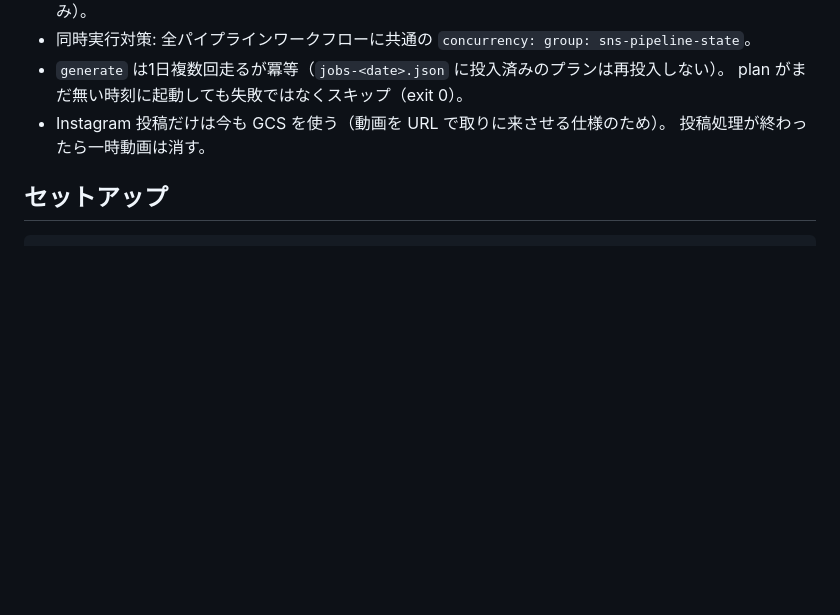
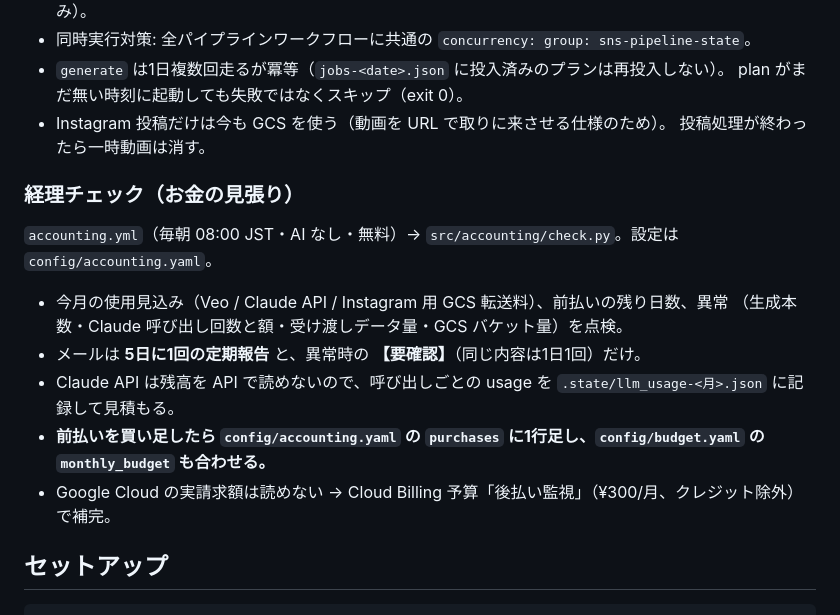
Before and after one commit to suzusho921217-cyber/suzusho, a Markdown page: README.md, the part around the change. Rendered like a GitHub page; blank space fills up the shorter version.

Commit message:
docs: 経理チェックの説明を追加
Co-Authored-By: Claude Opus 5.5 <noreply@anthropic.com>

```diff
--- a/README.md
+++ b/README.md
@@ -123,6 +123,16 @@ GitHub Actions のランは毎回まっさらな clone から始まり `.state/`
   plan がまだ無い時刻に起動しても失敗ではなくスキップ（exit 0）。
 - Instagram 投稿だけは今も GCS を使う（動画を URL で取りに来させる仕様のため）。
   投稿処理が終わったら一時動画は消す。
+
+### 経理チェック（お金の見張り）
+
+`accounting.yml`（毎朝 08:00 JST・AI なし・無料）→ `src/accounting/check.py`。設定は `config/accounting.yaml`。
+- 今月の使用見込み（Veo / Claude API / Instagram 用 GCS 転送料）、前払いの残り日数、異常
+  （生成本数・Claude 呼び出し回数と額・受け渡しデータ量・GCS バケット量）を点検。
+- メールは **5日に1回の定期報告** と、異常時の **【要確認】**（同じ内容は1日1回）だけ。
+- Claude API は残高を API で読めないので、呼び出しごとの usage を `.state/llm_usage-<月>.json` に記録して見積もる。
+- **前払いを買い足したら `config/accounting.yaml` の `purchases` に1行足し、`config/budget.yaml` の `monthly_budget` も合わせる。**
+- Google Cloud の実請求額は読めない → Cloud Billing 予算「後払い監視」（¥300/月、クレジット除外）で補完。
 
 ## セットアップ
 
```
